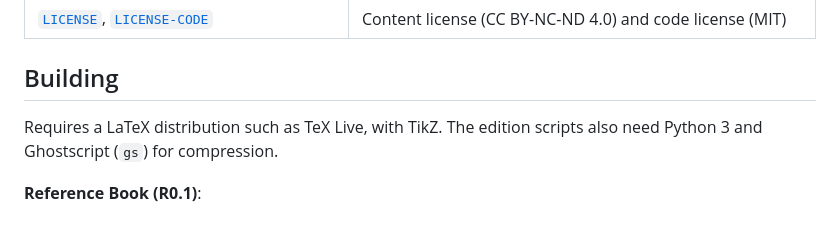
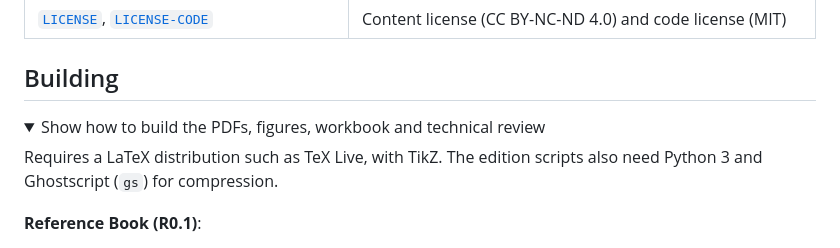
Before and after one commit to band72/Seminar-Mobile-LiDAR-from-the-Ground-Up, a Markdown page: README.md, the part around one of its changes. Drawn GitHub-style; folded sections open.

Commit message:
Make README building section collapsible
Co-Authored-By: Claude Opus 5.5 <noreply@anthropic.com>

```diff
--- a/README.md
+++ b/README.md
@@ -98,6 +98,9 @@ Back matter ([`ch16_back.tex`](tex/ch16_back.tex)) includes answers to the in-te
 
 ## Building
 
+<details>
+<summary>Show how to build the PDFs, figures, workbook and technical review</summary>
+
 Requires a LaTeX distribution such as TeX Live, with TikZ. The edition scripts also need Python 3 and Ghostscript (`gs`) for compression.
 
 **Reference Book (R0.1)**:
```
Also changed, not shown: other parts of README.md (+2 -0 lines).
